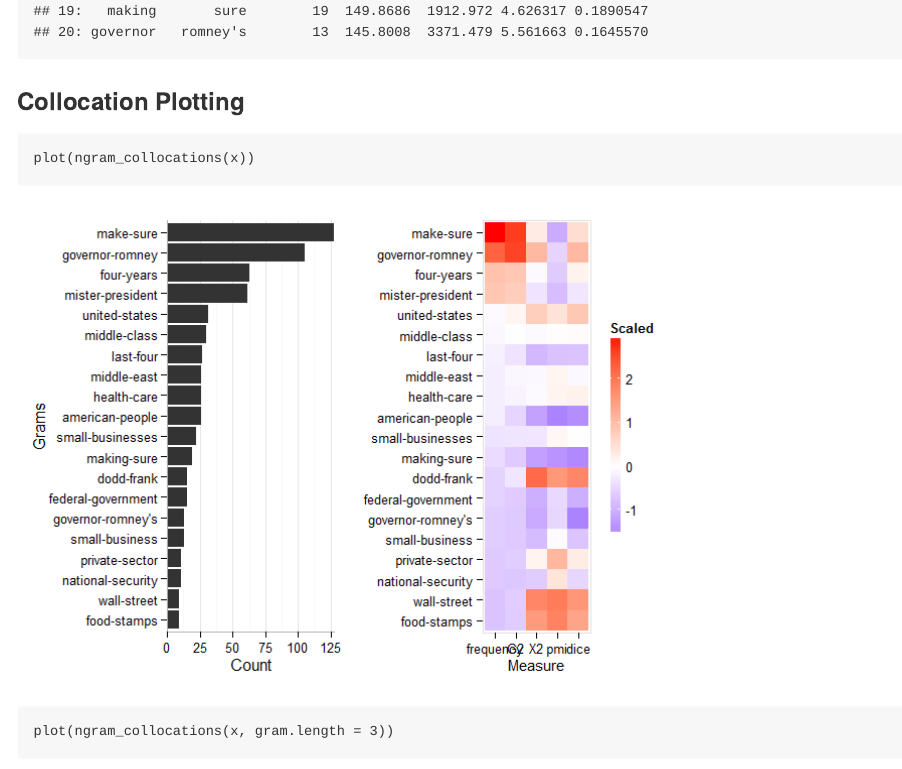
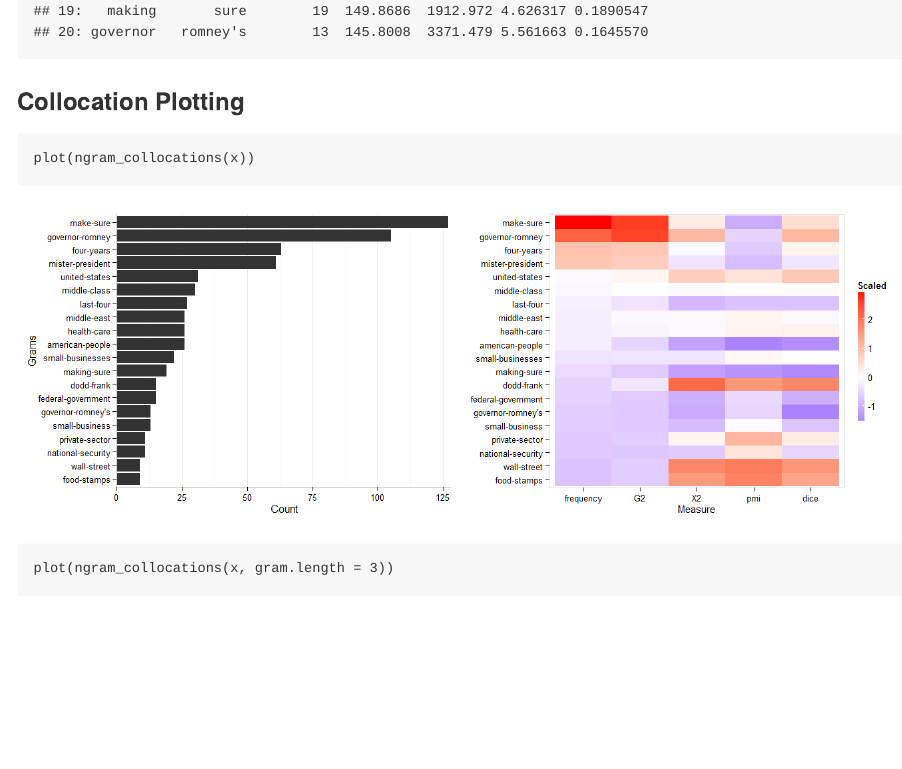
Before and after one commit to trinker/termco, an R Markdown document (README.Rmd): the page in a window 1100 px wide, from 6980 px down. The pictures show the output file README.md that the author committed with the source, drawn offline in the style of GitHub; badge pictures from the web are left out.

Commit message:
increased fig.width readme

````diff
--- a/README.Rmd
+++ b/README.Rmd
@@ -109,7 +109,7 @@ ngram_collocations(x, order.by = "dice")
 ```
 
 ### Collocation Plotting
-```{r}
+```{r, fig.width=14}
 plot(ngram_collocations(x))
 plot(ngram_collocations(x, gram.length = 3))
 plot(ngram_collocations(x, order.by = "dice"))
````
Also changed, not shown: README.md, inst/figure/unnamed-chunk-24-1.png, inst/figure/unnamed-chunk-8-1.png, inst/figure/unnamed-chunk-8-2.png, inst/figure/unnamed-chunk-8-3.png.
